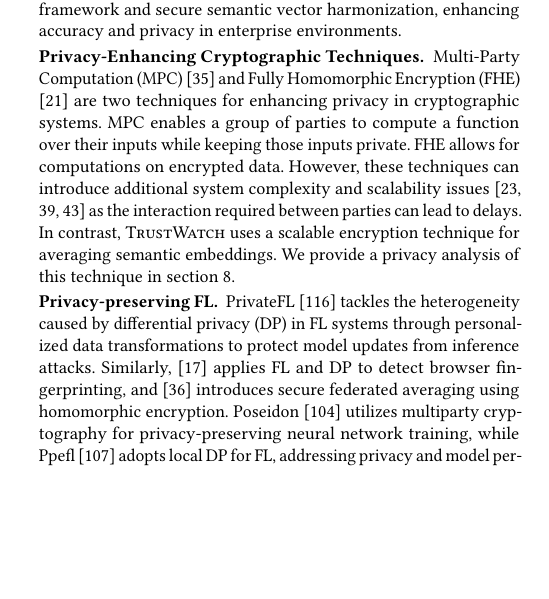
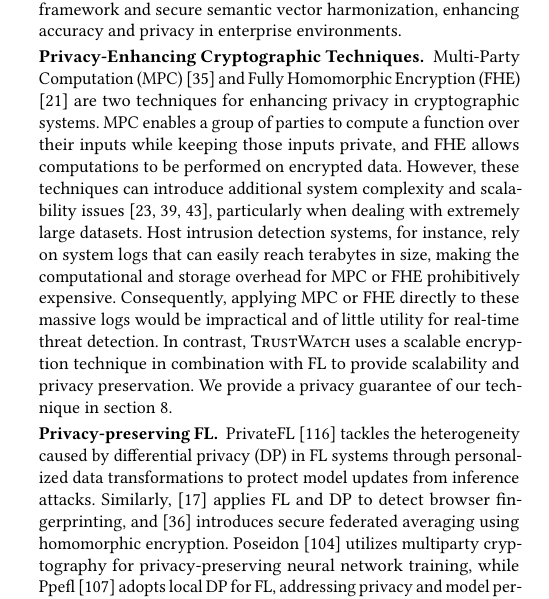
Before and after one commit to DART-Laboratory/gestalt, a LaTeX paper (paper/main.tex, which reads paper/relwk.tex): part of one column of page 3 of 18, cut so that both start at the same text, the shorter picture padded with empty space. Compiled offline with pdfLaTeX.

Commit message:
updated related work for cryptography

```diff
--- a/paper/relwk.tex
+++ b/paper/relwk.tex
@@ -12,7 +12,7 @@
 
 \PP{Federating Learning in Threat Detection} Few IDS employ federated learning, with most research centered on Network Intrusion Detection. Examples include \cite{man2021intelligent}, proposing FL for IoT threat detection, and \cite{friha20232df}, which introduces a differentially private system for industrial IoT. \cite{li2023efficient} presents an efficient network intrusion detection framework, while \cite{guo2023new} addresses non-IID data issues in FL for intrusion detection. \Sys advances this area by being the first system to integrate FL with graph-based learning techniques for host-based threat detection using a categorized \gnnshort learning framework and secure semantic vector harmonization, enhancing accuracy and privacy in enterprise environments.
 
-\PP{Privacy-Enhancing Cryptographic Techniques} Multi-Party Computation (MPC)~\cite{cramer2015secure} and Fully Homomorphic Encryption (FHE) \cite{armknecht2015guide} are two techniques for enhancing privacy in cryptographic systems. MPC enables a group of parties to compute a function over their inputs while keeping those inputs private. FHE allows for computations on encrypted data. However, these techniques can introduce additional system complexity and scalability issues~\cite{du2001secure,gentry2009fully,asharov2013more} as the interaction required between parties can lead to delays. In contrast, \Sys uses a scalable encryption technique for averaging semantic embeddings. We provide a privacy analysis of this technique in section~\ref{sec:privacy}.
+\PP{Privacy-Enhancing Cryptographic Techniques} Multi-Party Computation (MPC)~\cite{cramer2015secure} and Fully Homomorphic Encryption (FHE)  \cite{armknecht2015guide} are two techniques for enhancing privacy in cryptographic systems. MPC enables a group of parties to compute a function over their inputs while keeping those inputs private, and FHE allows computations to be performed on encrypted data. However, these techniques can introduce additional system complexity and scalability issues~\cite{du2001secure, gentry2009fully, asharov2013more}, particularly when dealing with extremely large datasets. Host intrusion detection systems, for instance, rely on system logs that can easily reach terabytes in size, making the computational and storage overhead for MPC or FHE prohibitively expensive. Consequently, applying MPC or FHE directly to these massive logs would be impractical and of little utility for real-time threat detection. In contrast, \Sys uses a scalable encryption technique in combination with FL to provide scalability and privacy preservation. We provide a privacy guarantee of our technique in section~\ref{sec:privacy}.
 
 \PP{Privacy-preserving FL} PrivateFL~\cite{yang2023privatefl} tackles the heterogeneity caused by differential privacy (DP) in FL systems through personalized data transformations to protect model updates from inference attacks. Similarly, \cite{annamalai2023fp} applies FL and DP to detect browser fingerprinting, and \cite{dasu2022prov} introduces secure federated averaging using homomorphic encryption. Poseidon~\cite{sav2020poseidon} utilizes multiparty cryptography for privacy-preserving neural network training, while Ppefl~\cite{wang2023ppefl} adopts local DP for FL, addressing privacy and model performance issues. Unlike these methods, \Sys introduces a privacy-preserving multi-model server architecture that avoids DP-induced noise, ensuring robust performance while resisting inference attacks.
 
```
